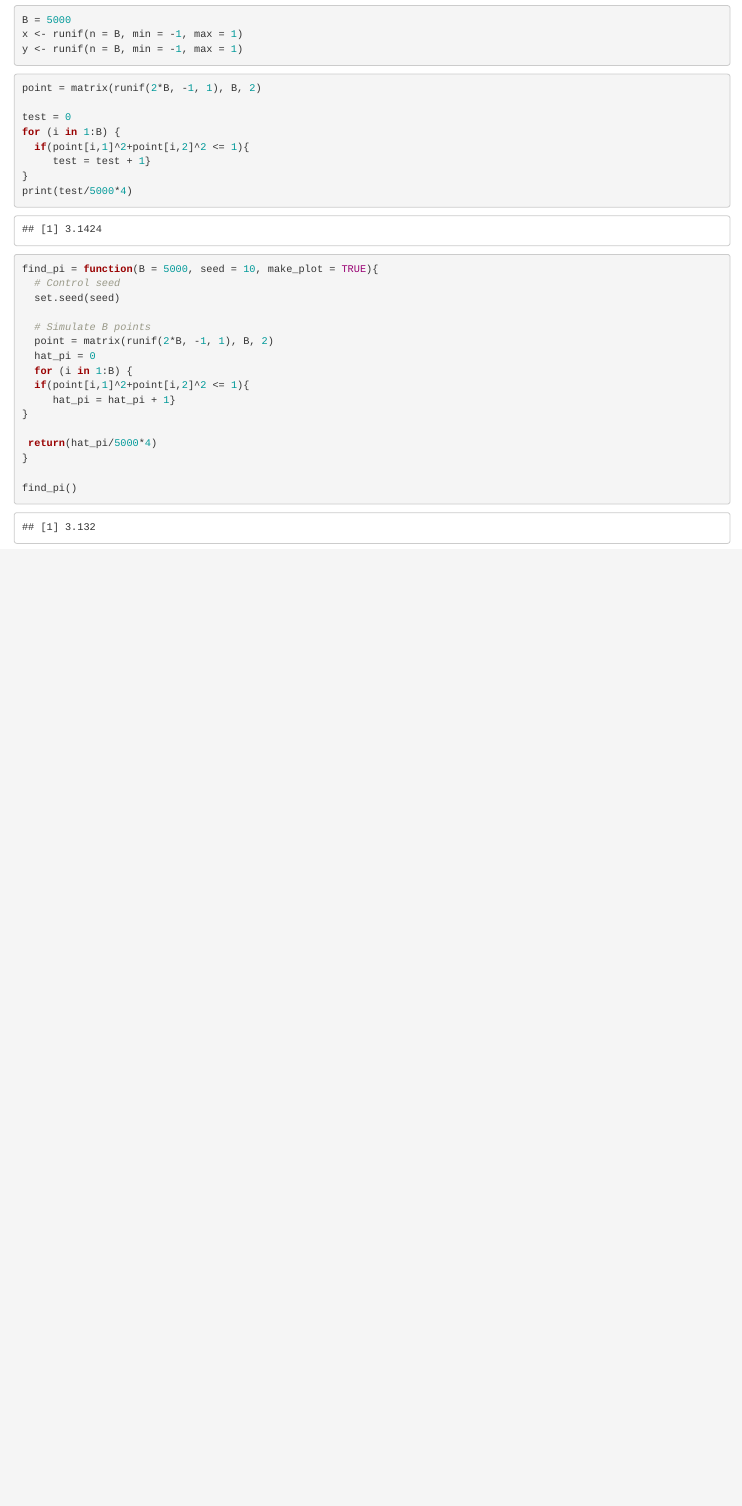
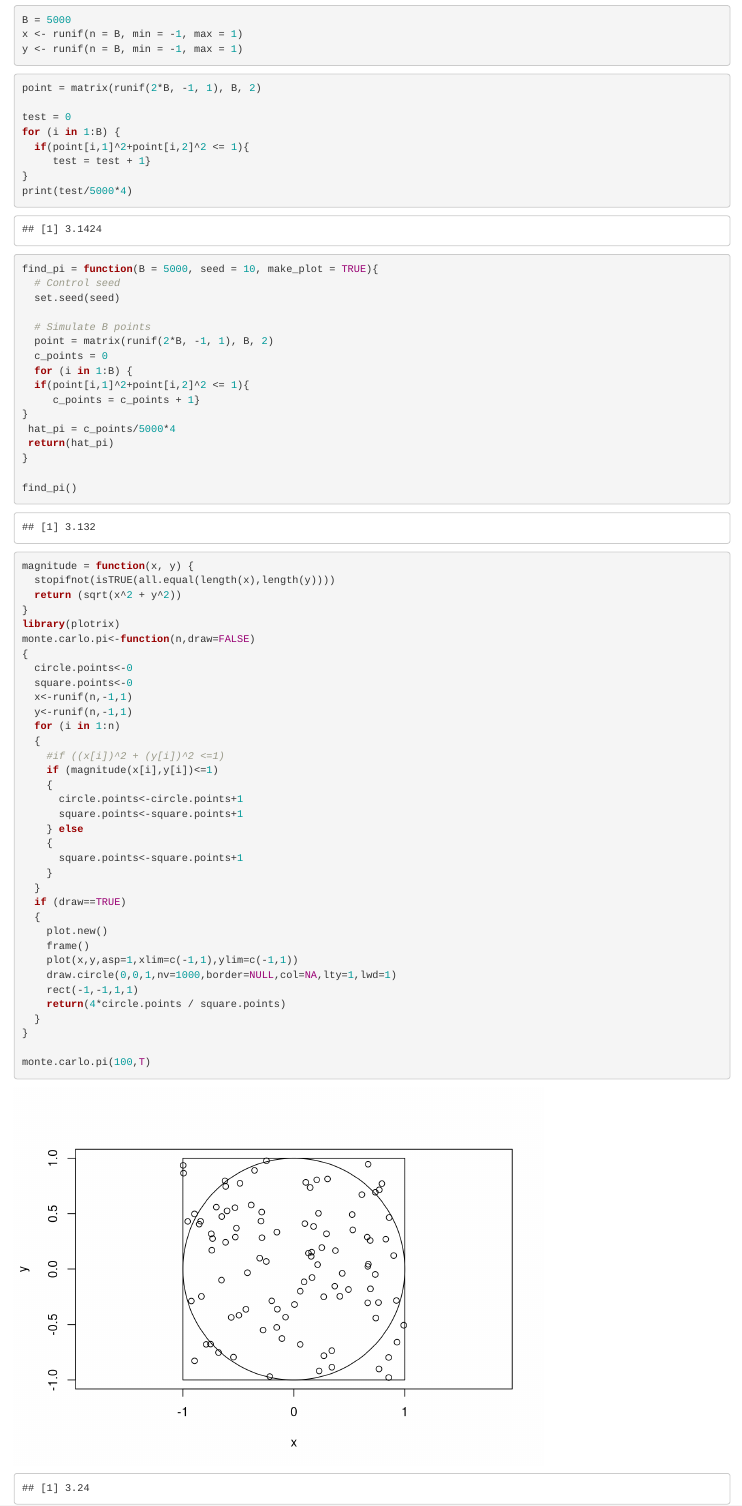
Before and after one commit to davistvan/stat297hw3, an R Markdown document (Homework 3.Rmd): the page in a window 1100 px wide, from 120 px down. Rendered offline with R 4.5, knitr and Pandoc, with nearby package versions; code that draws random numbers runs with fixed seeds of ours.

Commit message:
Circle drawn

````diff
--- a/Homework 3.Rmd
+++ b/Homework 3.Rmd
@@ -34,14 +34,52 @@ find_pi = function(B = 5000, seed = 10, make_plot = TRUE){
 
   # Simulate B points
   point = matrix(runif(2*B, -1, 1), B, 2)
-  hat_pi = 0
+  c_points = 0
   for (i in 1:B) {
   if(point[i,1]^2+point[i,2]^2 <= 1){
-     hat_pi = hat_pi + 1}
+     c_points = c_points + 1}
 }
-
- return(hat_pi/5000*4)
+ hat_pi = c_points/5000*4
+ return(hat_pi)
 }
 
 find_pi()
 ```
+
+```{r}
+magnitude = function(x, y) {
+  stopifnot(isTRUE(all.equal(length(x),length(y))))
+  return (sqrt(x^2 + y^2))
+}
+library(plotrix)
+monte.carlo.pi<-function(n,draw=FALSE)
+{
+  circle.points<-0
+  square.points<-0
+  x<-runif(n,-1,1)
+  y<-runif(n,-1,1)
+  for (i in 1:n)
+  {
+    #if ((x[i])^2 + (y[i])^2 <=1)
+    if (magnitude(x[i],y[i])<=1)
+    {
+      circle.points<-circle.points+1
+      square.points<-square.points+1
+    } else
+    {
+      square.points<-square.points+1
+    }
+  }
+  if (draw==TRUE)
+  {
+    plot.new()
+    frame()
+    plot(x,y,asp=1,xlim=c(-1,1),ylim=c(-1,1))
+    draw.circle(0,0,1,nv=1000,border=NULL,col=NA,lty=1,lwd=1)
+    rect(-1,-1,1,1)
+    return(4*circle.points / square.points)
+  }
+}
+
+monte.carlo.pi(100,T)
+```
````
